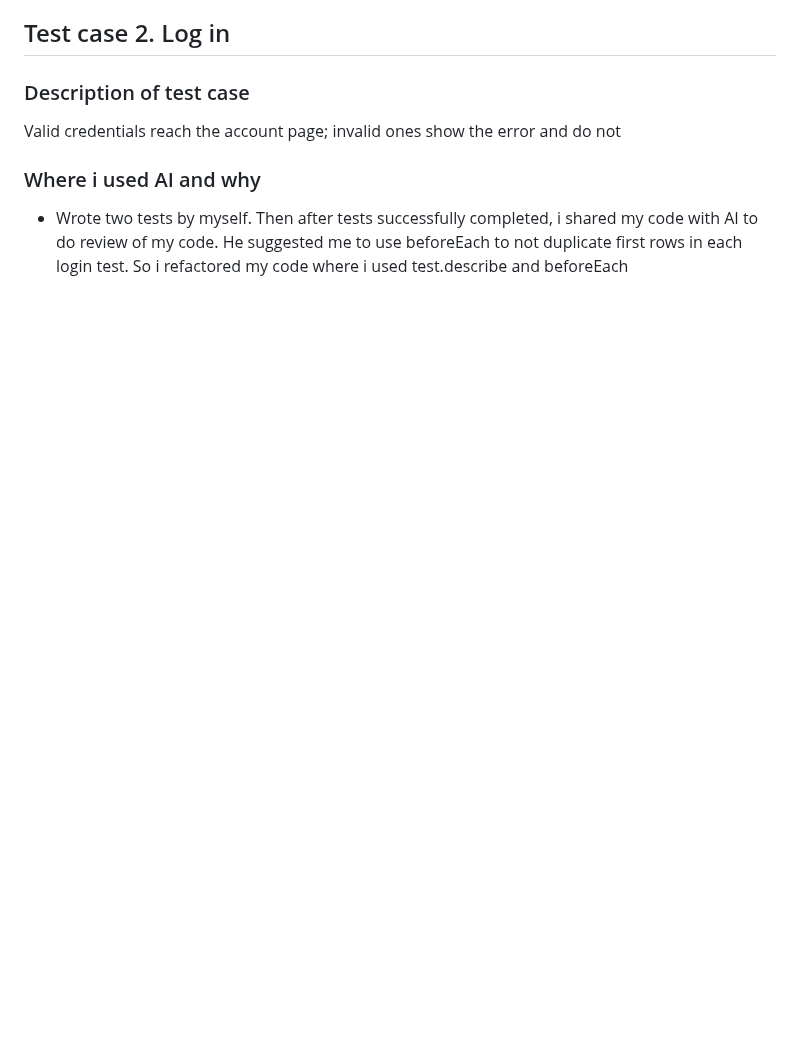
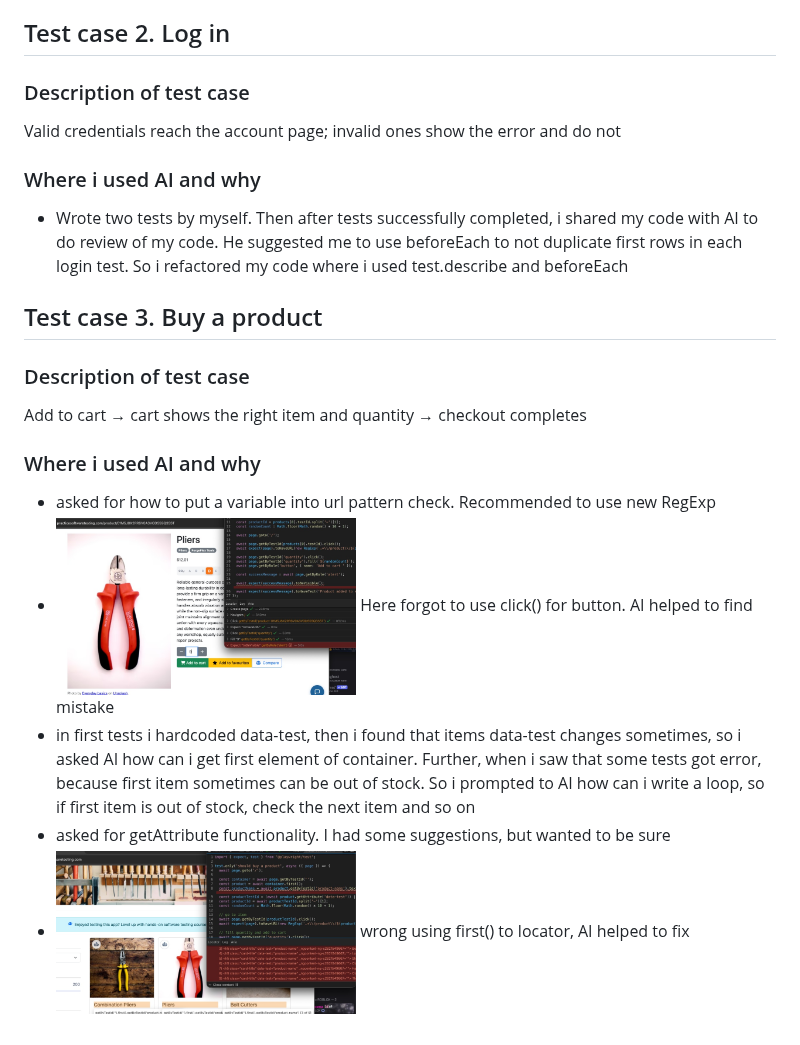
Before and after one commit to MagzhanYerbosyn/Software-testing-and-debugging, a Markdown page: sis2/Review.md, the part around the change. Drawn GitHub-style; pictures changed too: sis2/screenshots/get_product_error.png (added), sis2/screenshots/skipping_add_button.png (added); blank space fills up the shorter version.

Commit message:
add review for test case 3

```diff
--- a/sis2/Review.md
+++ b/sis2/Review.md
@@ -21,3 +21,19 @@ Valid credentials reach the account page; invalid ones show the error and do not
 ### Where i used AI and why
 
 - Wrote two tests by myself. Then after tests successfully completed, i shared my code with AI to do review of my code. He suggested me to use beforeEach to not duplicate first rows in each login test. So i refactored my code where i used test.describe and beforeEach
+
+## Test case 3. Buy a product
+
+### Description of test case
+
+Add to cart → cart shows the right item and quantity → checkout completes
+
+### Where i used AI and why
+
+- asked for how to put a variable into url pattern check. Recommended to use new RegExp
+- <img src='./screenshots/skipping_add_button.png' width='300'>
+  Here forgot to use click() for button. AI helped to find mistake
+- in first tests i hardcoded data-test, then i found that items data-test changes sometimes, so i asked AI how can i get first element of container. Further, when i saw that some tests got error, because first item sometimes can be out of stock. So i prompted to AI how can i write a loop, so if first item is out of stock, check the next item and so on
+- asked for getAttribute functionality. I had some suggestions, but wanted to be sure
+- <img src='./screenshots/get_product_error.png' width='300'>
+  wrong using first() to locator, AI helped to fix
```
